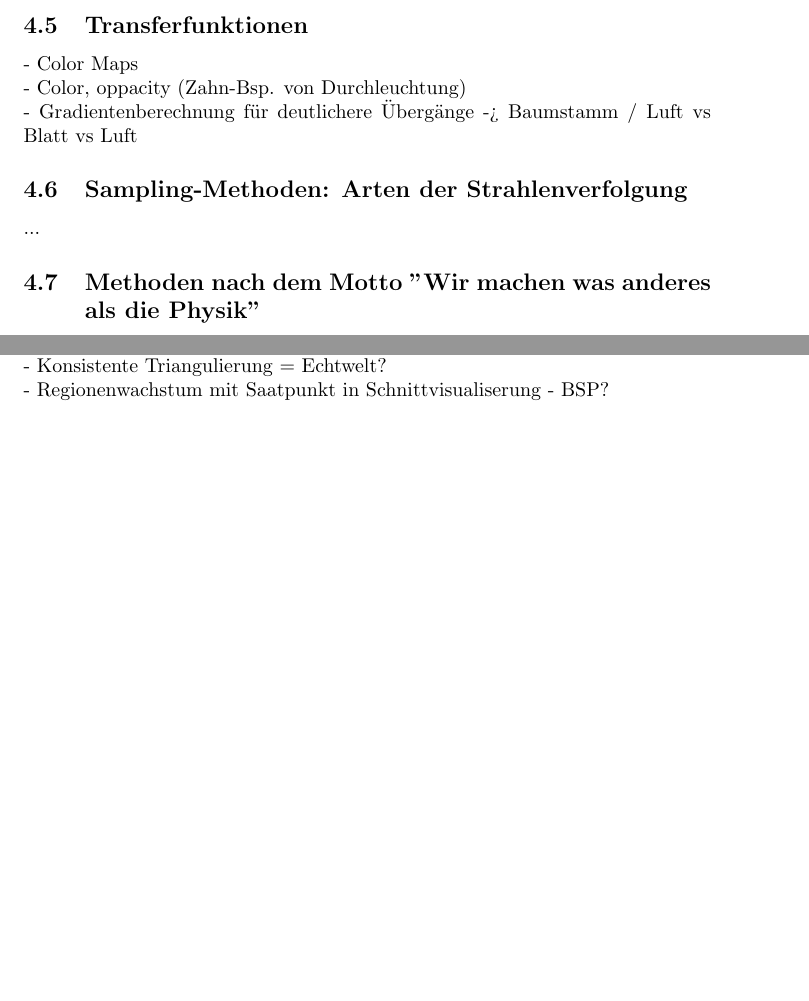
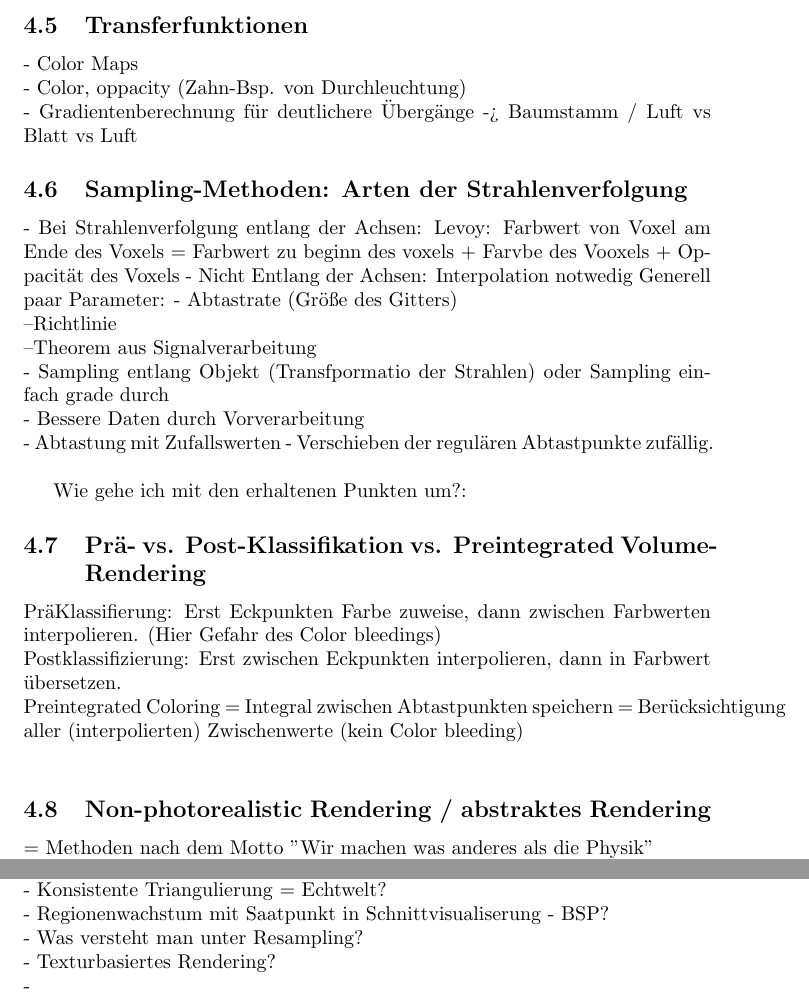
Before and after one commit to MeisterXYZ/VISU, a LaTeX document (Visu.tex): two parts of pages 8 and 15 of 15 before the commit and two parts of pages 8 and 17 of 17 after it, joined at a grey line, cut so that both start at the same text, the shorter picture padded with empty space. Compiled offline with pdfLaTeX.

Commit message:
added bullet points from 20.06.

```diff
--- a/Visu.tex
+++ b/Visu.tex
@@ -192,8 +192,24 @@ Notwendig, um 3D sichtbar zu machen.\\
 - Gradientenberechnung für deutlichere Übergänge -> Baumstamm / Luft vs Blatt vs Luft
 
 \subsection{Sampling-Methoden: Arten der Strahlenverfolgung}
-...
+- Bei Strahlenverfolgung entlang der Achsen: Levoy: Farbwert von Voxel am Ende des Voxels = Farbwert zu beginn des voxels + Farvbe des Vooxels + Oppacität des Voxels
+- Nicht Entlang der Achsen: Interpolation notwedig
+Generell paar Parameter:
+- Abtastrate  (Größe des Gitters)\\
+--Richtlinie\\
+--Theorem aus Signalverarbeitung\\
+- Sampling entlang Objekt (Transfpormatio der Strahlen) oder Sampling einfach grade durch\\
+- Bessere Daten durch Vorverarbeitung\\
+- Abtastung mit Zufallswerten - Verschieben der regulären Abtastpunkte zufällig.\\
+
+Wie gehe ich mit den erhaltenen Punkten um?:
+
+\subsection{Prä- vs. Post-Klassifikation vs. Preintegrated Volume-Rendering}
+PräKlassifierung: Erst Eckpunkten Farbe zuweise, dann zwischen Farbwerten interpolieren. (Hier Gefahr des Color bleedings)\\
+Postklassifizierung: Erst zwischen Eckpunkten interpolieren, dann in Farbwert übersetzen.\\
+Preintegrated Coloring = Integral zwischen Abtastpunkten speichern = Berücksichtigung aller (interpolierten) Zwischenwerte  (kein Color bleeding) \\
 
 
-\subsection{Methoden nach dem Motto ''Wir machen was anderes als die Physik''}
-...
+\subsection{Non-photorealistic Rendering / abstraktes Rendering }
+= Methoden nach dem Motto ''Wir machen was anderes als die Physik'' \\
+Entspricht nicht Levoy-Ansatz. Begriff = Stilisierte künstlerisch abstraktes rendering. Für Darstellung des wesentlichen mit zerchnerischer Technik.\\
@@ -225,6 +300,9 @@ Notwendig, um 3D sichtbar zu machen.\\
 - Korrekte Triangulierung = Fehlerbehebung unabh. von Echtwelt?\\
 - Konsistente Triangulierung = Echtwelt?\\
 - Regionenwachstum mit Saatpunkt in Schnittvisualiserung - BSP?\\
+- Was versteht man unter Resampling?\\
+- Texturbasiertes Rendering?\\
+-
 
 
 \end{document}
```
Also changed, not shown: Visu.pdf, Visu.tex (59 more changed lines), 3 other files.
